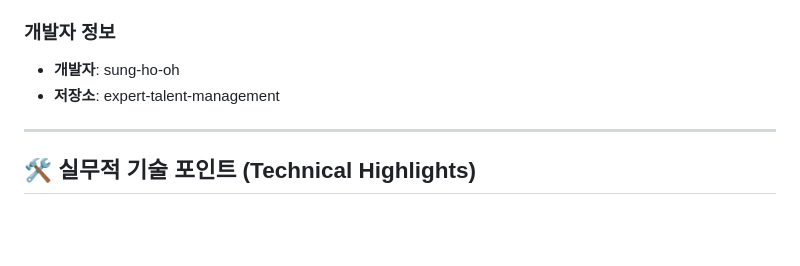
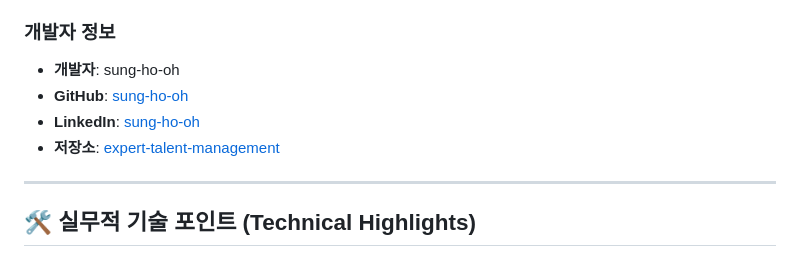
Before and after one commit to sung-ho-oh/expert-talent-management, a Markdown page: README.md, the part around the change. Rendered like a GitHub page; blank space fills up the shorter version.

Commit message:
Add LinkedIn and GitHub links to developer information
Enhanced developer info section with:
- GitHub profile link
- LinkedIn profile link
- Repository link

https://claude.ai/code/session_2ddoI

```diff
--- a/README.md
+++ b/README.md
@@ -20,7 +20,9 @@
 ### 개발자 정보
 
 * **개발자**: sung-ho-oh
-* **저장소**: expert-talent-management
+* **GitHub**: [sung-ho-oh](https://github.com/sung-ho-oh)
+* **LinkedIn**: [sung-ho-oh](https://www.linkedin.com/in/sung-ho-oh-07011152)
+* **저장소**: [expert-talent-management](https://github.com/sung-ho-oh/expert-talent-management)
 
 ---
 
```
